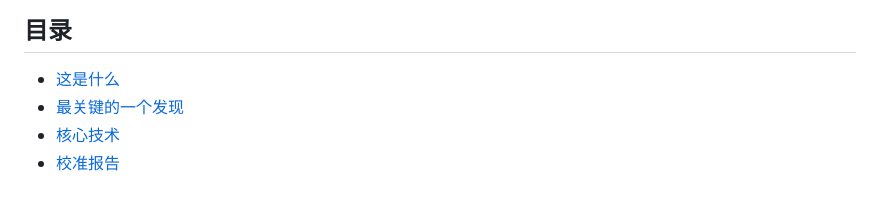
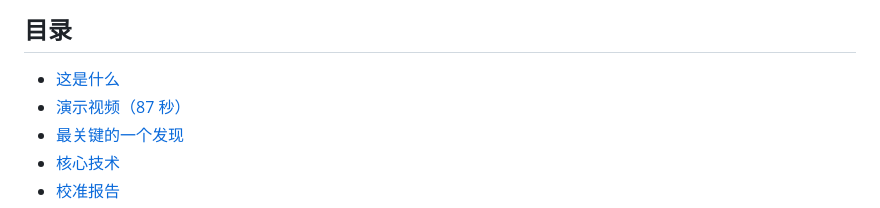
Before and after one commit to bcefghj/citybible, a Markdown page: README.md, the part around the change. GitHub-like rendering.

Commit message:
Document demo video links in README TOC and overview.

```diff
--- a/README.md
+++ b/README.md
@@ -29,6 +29,7 @@
 ## 目录
 
 - [这是什么](#这是什么)
+- [演示视频（87 秒）](#演示视频87-秒)
 - [最关键的一个发现](#最关键的一个发现)
 - [核心技术](#核心技术)
 - [校准报告](#校准报告凭什么信它判得准)
```
